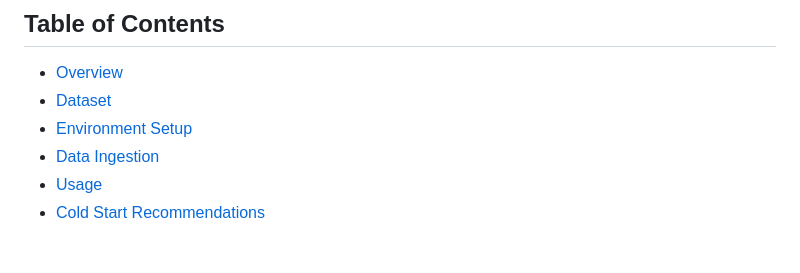
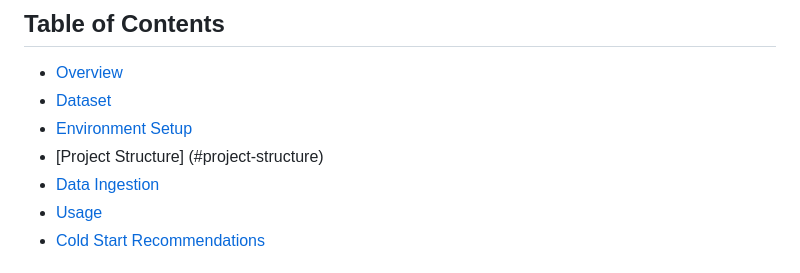
Before and after one commit to Ruhul-Quddus-Tamim/Hybrid-Recommendation, a Markdown page: README.md, the part around the change. Drawn GitHub-style.

Commit message:
Updated project overview

```diff
--- a/README.md
+++ b/README.md
@@ -7,6 +7,7 @@ This project aims to build a robust movie recommendation engine using Neo4j for
 - [Overview](#overview)
 - [Dataset](#dataset)
 - [Environment Setup](#environment-setup)
+- [Project Structure] (#project-structure)
 - [Data Ingestion](#data-ingestion)
 - [Usage](#usage)
 - [Cold Start Recommendations](#cold-start-recommendations)
```
